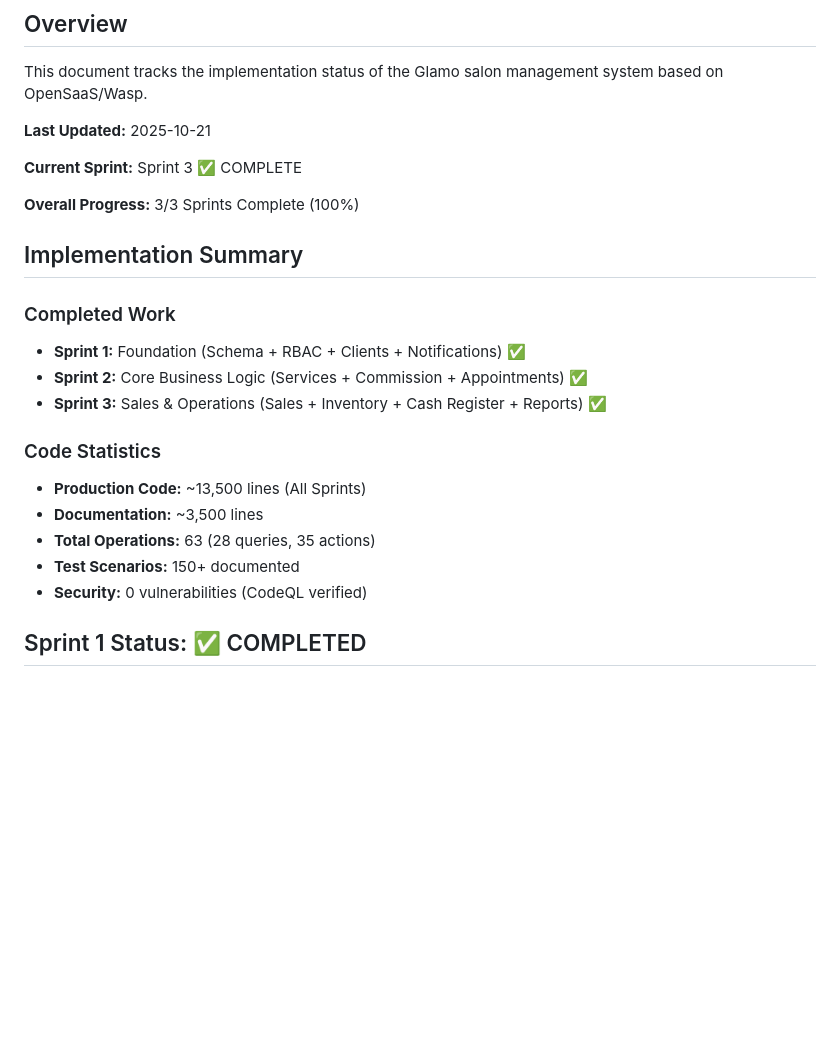
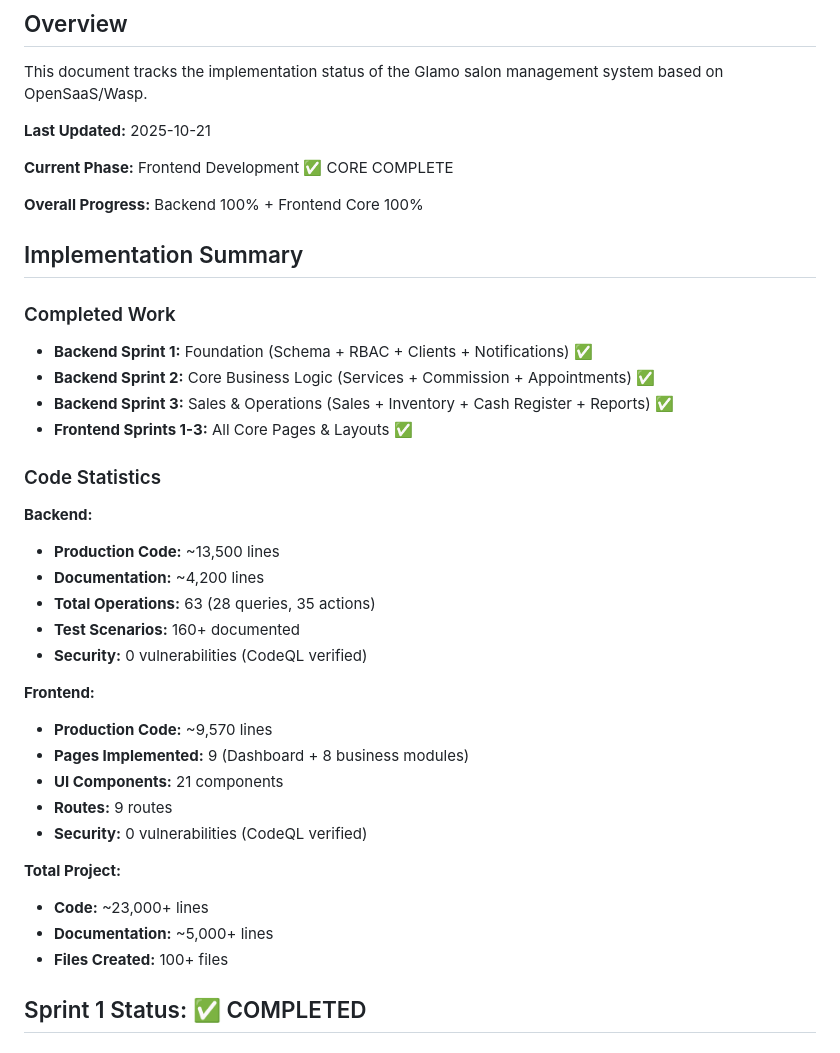
Before and after one commit to hudson-miranda/glamo, a Markdown page: app/GLAMO_STATUS.md, the part around one of its changes. Drawn GitHub-style; blank space fills up the shorter version.

```diff
--- a/app/GLAMO_STATUS.md
+++ b/app/GLAMO_STATUS.md
@@ -5,23 +5,37 @@ This document tracks the implementation status of the Glamo salon management sys
 
 **Last Updated:** 2025-10-21
 
-**Current Sprint:** Sprint 3 ✅ COMPLETE
+**Current Phase:** Frontend Development ✅ CORE COMPLETE
 
-**Overall Progress:** 3/3 Sprints Complete (100%)
+**Overall Progress:** Backend 100% + Frontend Core 100%
 
 ## Implementation Summary
 
 ### Completed Work
-- **Sprint 1:** Foundation (Schema + RBAC + Clients + Notifications) ✅
-- **Sprint 2:** Core Business Logic (Services + Commission + Appointments) ✅
-- **Sprint 3:** Sales & Operations (Sales + Inventory + Cash Register + Reports) ✅
+- **Backend Sprint 1:** Foundation (Schema + RBAC + Clients + Notifications) ✅
+- **Backend Sprint 2:** Core Business Logic (Services + Commission + Appointments) ✅
+- **Backend Sprint 3:** Sales & Operations (Sales + Inventory + Cash Register + Reports) ✅
+- **Frontend Sprints 1-3:** All Core Pages & Layouts ✅
 
 ### Code Statistics
-- **Production Code:** ~13,500 lines (All Sprints)
-- **Documentation:** ~3,500 lines
+**Backend:**
+- **Production Code:** ~13,500 lines
+- **Documentation:** ~4,200 lines
 - **Total Operations:** 63 (28 queries, 35 actions)
-- **Test Scenarios:** 150+ documented
+- **Test Scenarios:** 160+ documented
 - **Security:** 0 vulnerabilities (CodeQL verified)
+
+**Frontend:**
+- **Production Code:** ~9,570 lines
+- **Pages Implemented:** 9 (Dashboard + 8 business modules)
+- **UI Components:** 21 components
+- **Routes:** 9 routes
+- **Security:** 0 vulnerabilities (CodeQL verified)
+
+**Total Project:**
+- **Code:** ~23,000+ lines
+- **Documentation:** ~5,000+ lines
+- **Files Created:** 100+ files
 
 ## Sprint 1 Status: ✅ COMPLETED
 
```
Also changed, not shown: other parts of app/GLAMO_STATUS.md (+52 -1 lines).
